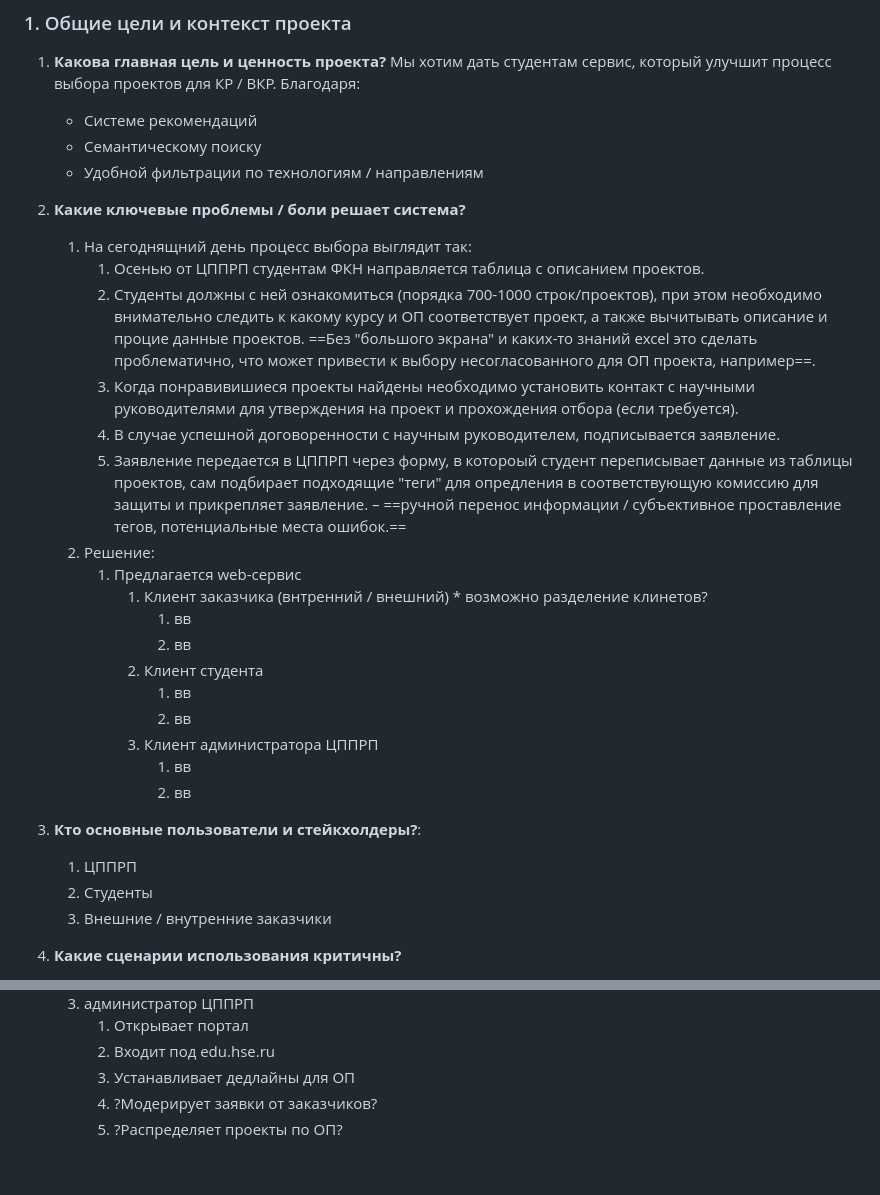
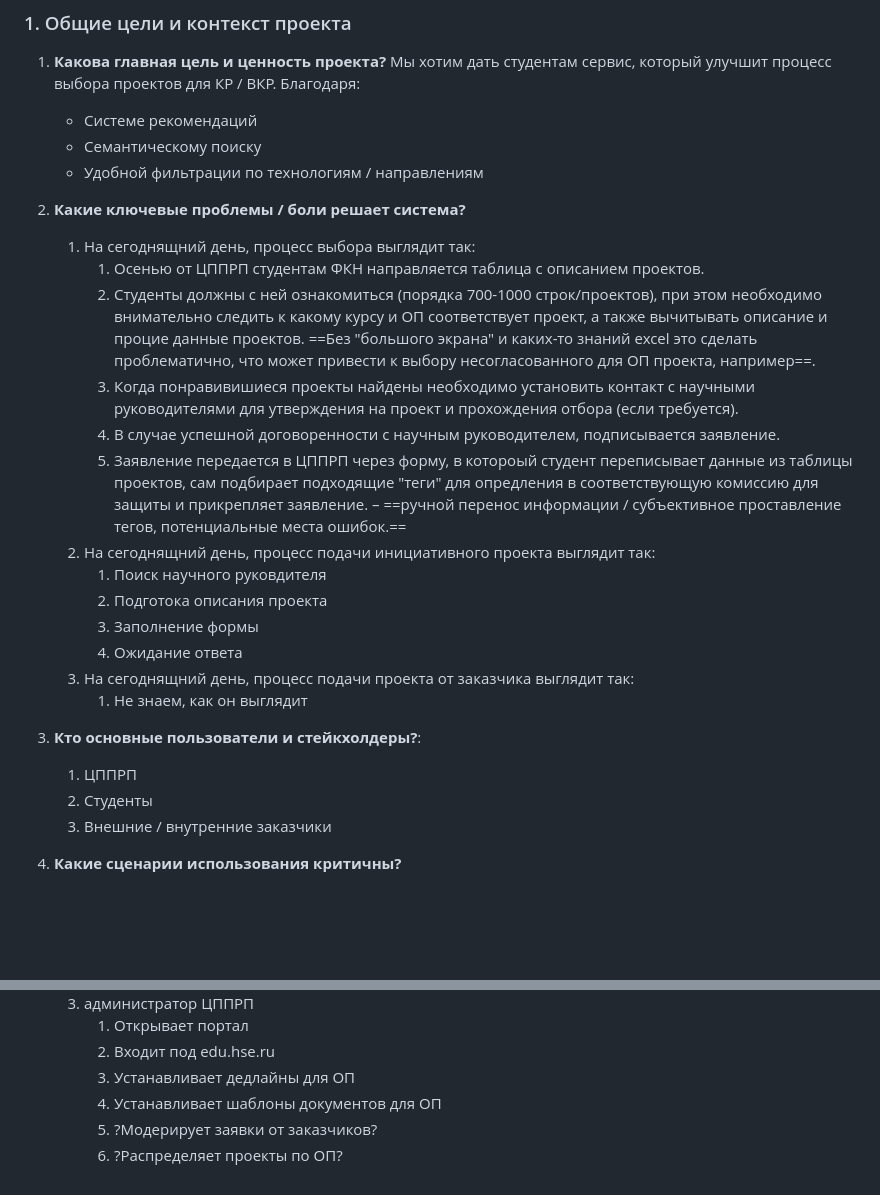
Before and after one commit to krevetka-is-afk/Digital-Student-Assistant, a Markdown page: QA/01 General objectives and context of the project.md, 2 parts joined by grey strips. GitHub-like rendering; blank space fills up the shorter version.

Commit message:
finished with 01 for tooday

```diff
--- a/QA/01 General objectives and context of the project.md
+++ b/QA/01 General objectives and context of the project.md
@@ -6,28 +6,25 @@
    - Удобной фильтрации по технологиям / направлениям
 
 2. **Какие ключевые проблемы / боли решает система?**
-   1. На сегоднящний день процесс выбора выглядит так:
+   1. На сегоднящний день, процесс выбора выглядит так:
       1. Осенью от ЦППРП студентам ФКН направляется таблица с описанием проектов.
       2. Студенты должны с ней ознакомиться (порядка 700-1000 строк/проектов), при этом необходимо внимательно следить к какому курсу и ОП соответствует проект, а также вычитывать описание и процие данные проектов. ==Без "большого экрана" и каких-то знаний excel это сделать проблематично, что может привести к выбору несогласованного для ОП проекта, например==.
       3. Когда понравивишиеся проекты найдены необходимо установить контакт с научными руководителями для утверждения на проект и прохождения отбора (если требуется).
       4. В случае успешной договоренности с научным руководителем, подписывается заявление.
       5. Заявление передается в ЦППРП через форму, в котороый студент переписывает данные из таблицы проектов, сам подбирает подходящие "теги" для опредления в соответствующую комиссию для защиты и прикрепляет заявление. – ==ручной перенос информации / субъективное проставление тегов, потенциальные места ошибок.==
-   2. Решение:
-      1. Предлагается web-сервис
-         1. Клиент заказчика (внтренний / внешний) * возможно разделение клинетов?
-            1. вв
-            2. вв
-         2. Клиент студента
-            1. вв
-            2. вв
-         3. Клиент администратора ЦППРП
-            1. вв
-            2. вв
+   2. На сегоднящний день, процесс подачи инициативного проекта выглядит так:
+      1. Поиск научного руковдителя
+      2. Подготока описания проекта
+      3. Заполнение формы
+      4. Ожидание ответа
+   3. На сегоднящний день, процесс подачи проекта от заказчика выглядит так:
+      1. Не знаем, как он выглядит
 
 3. **Кто основные пользователи и стейкхолдеры?**:
    1. ЦППРП
    2. Студенты
    3. Внешние / внутренние заказчики
+
 4. **Какие сценарии использования критичны?**
    1. Студент:
       1. Открывает портал
@@ -49,5 +46,6 @@
       1. Открывает портал
       2. Входит под edu.hse.ru
       3. Устанавливает дедлайны для ОП
-      4. ?Модерирует заявки от заказчиков?
-      5. ?Распределяет проекты по ОП?
+      4. Устанавливает шаблоны документов для ОП
+      5. ?Модерирует заявки от заказчиков?
+      6. ?Распределяет проекты по ОП?
```
